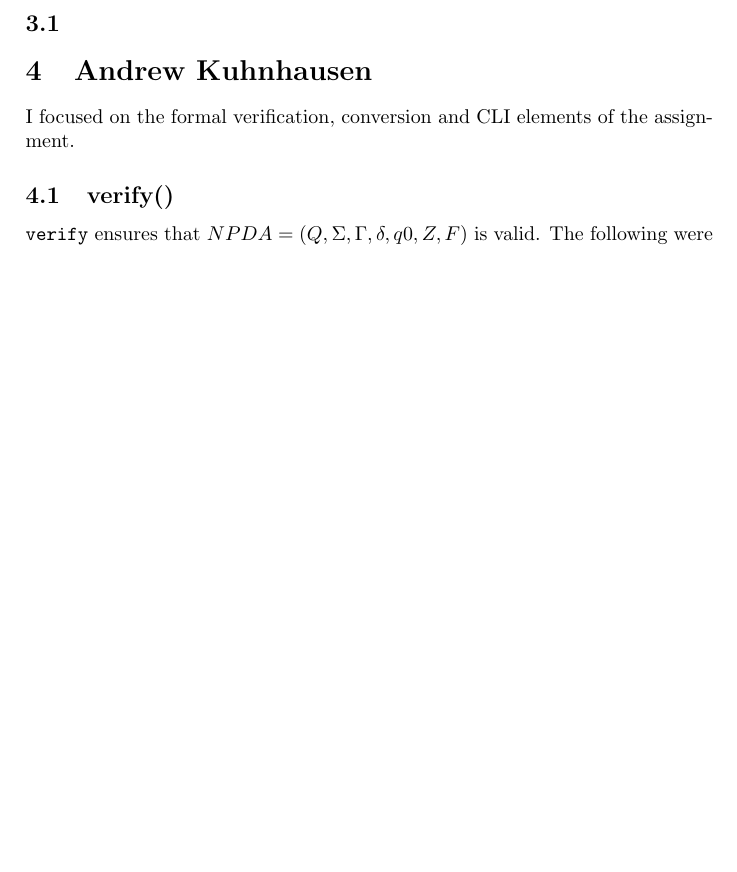
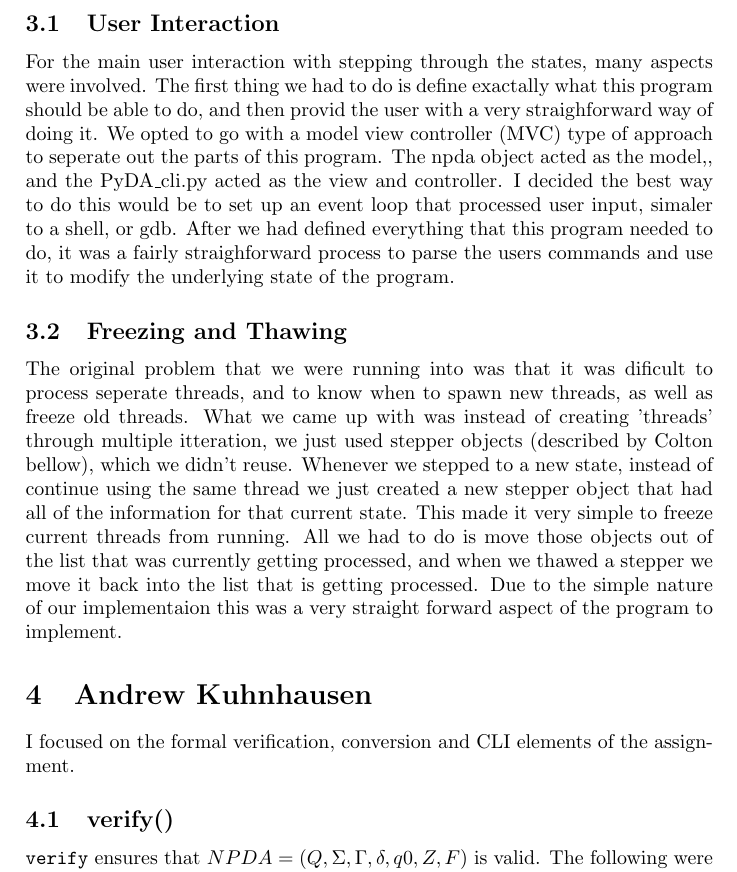
Before and after one commit to trane/PyDA, a LaTeX paper (doc/latex/report.tex): part of page 9 of 12, cut at the place of the change, the shorter picture padded with empty space. Compiled offline with pdfLaTeX.

Commit message:
Add landons part of the report

```diff
--- a/doc/latex/report.tex
+++ b/doc/latex/report.tex
@@ -197,7 +197,29 @@ $\includegraphics[scale=1.0]{freeze_thaw.png}$
 I spent most of my time working on the main user interface and interaction with
 the program, as well as the ability for freeze and thaw current nodes that were
 running.
-\subsection{}
+\subsection{User Interaction}
+For the main user interaction with stepping through the states, many aspects were
+involved. The first thing we had to do is define exactally what this program should
+be able to do, and then provid the user with a very straighforward way of doing it.
+We opted to go with a model view controller (MVC) type of approach to seperate
+out the parts of this program. The npda object acted as the model,, and the
+PyDA\_cli.py acted as the view and controller. I decided the best way to do
+this would be to set up an event loop that processed user input, simaler to
+a shell, or gdb. After we had defined everything that this program needed to do,
+it was a fairly straighforward process to parse the users commands and use it
+to modify the underlying state of the program.
+\subsection{Freezing and Thawing}
+The original problem that we were running into was that it was dificult to process
+seperate threads, and to know when to spawn new threads, as well as freeze old threads.
+What we came up with was instead of creating 'threads' through multiple itteration, we just
+used stepper objects (described by Colton bellow), which we didn't reuse. Whenever we
+stepped to a new state, instead of continue using the same thread we just created a new
+stepper object that had all of the information for that current state. This made it
+very simple to freeze current threads from running. All we had to do is move those
+objects out of the list that was currently getting processed, and when we thawed a
+stepper we move it back into the list that is getting processed. Due to the simple
+nature of our implementaion this was a very straight forward aspect of the program
+to implement.
 \section{Andrew Kuhnhausen}
 I focused on the formal verification, conversion and CLI elements of the
 assignment.
```
